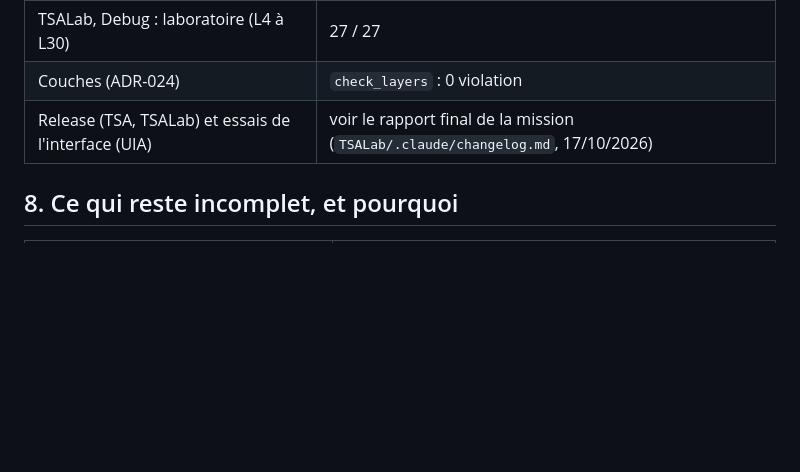
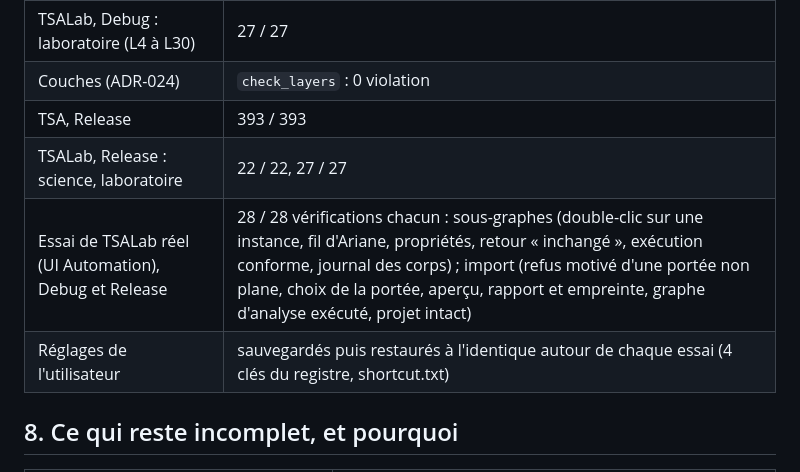
Before and after one commit to ChristinotLeonnel/Tsaraloha-Structural-Analysis-Virtual-Laboratory, a Markdown page: docs/AUDIT_FONCTIONNALITES.md, the part around the change. GitHub-like rendering; blank space fills up the shorter version.

Commit message:
Documentation : résultats Release et essais de l'interface (UIA) dans l'inventaire et le journal
Co-Authored-By: Claude Opus 5.5 <noreply@anthropic.com>

```diff
--- a/docs/AUDIT_FONCTIONNALITES.md
+++ b/docs/AUDIT_FONCTIONNALITES.md
@@ -87,7 +87,10 @@ Légende : **fait** · **partiel** (ce qui manque est dit) · **non fait** (caus
 | TSALab, Debug : science | 22 / 22 |
 | TSALab, Debug : laboratoire (L4 à L30) | 27 / 27 |
 | Couches (ADR-024) | `check_layers` : 0 violation |
-| Release (TSA, TSALab) et essais de l'interface (UIA) | voir le rapport final de la mission (`TSALab/.claude/changelog.md`, 17/10/2026) |
+| TSA, Release | 393 / 393 |
+| TSALab, Release : science, laboratoire | 22 / 22, 27 / 27 |
+| Essai de TSALab réel (UI Automation), Debug et Release | 28 / 28 vérifications chacun : sous-graphes (double-clic sur une instance, fil d'Ariane, propriétés, retour « inchangé », exécution conforme, journal des corps) ; import (refus motivé d'une portée non plane, choix de la portée, aperçu, rapport et empreinte, graphe d'analyse exécuté, projet intact) |
+| Réglages de l'utilisateur | sauvegardés puis restaurés à l'identique autour de chaque essai (4 clés du registre, shortcut.txt) |
 
 ## 8. Ce qui reste incomplet, et pourquoi
 
```
Also changed, not shown: .claude/changelog.md (+2 -1 lines).
